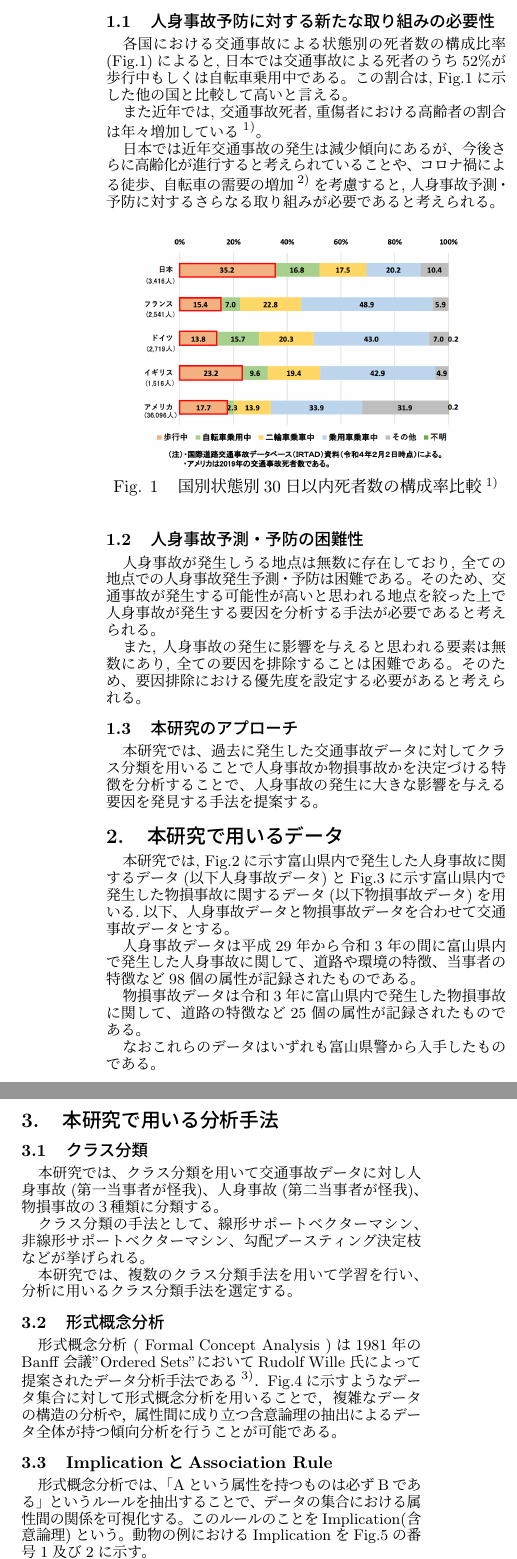
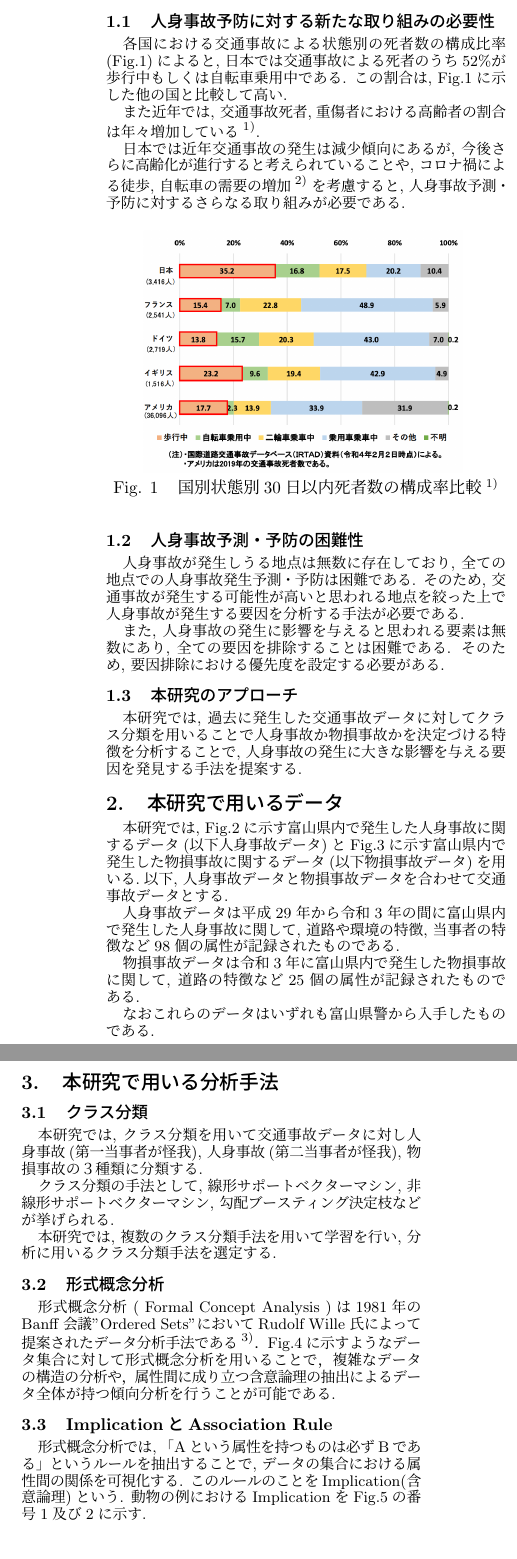
Before and after one commit to KONYUTA/chukaxn, a LaTeX book (main.tex): two parts of the columns of page 1 of 2, joined at a grey line, cut so that both start at the same text, the shorter picture padded with empty space. Compiled offline with pLaTeX and dvipdfmx.

Commit message:
一回目提出

```diff
--- a/main.tex
+++ b/main.tex
@@ -1,4 +1,5 @@
 \documentclass[a4j,8.5pt, twocolumn,fleqn]{jbook}
+\setcounter{secnumdepth}{4}
 \usepackage{styles/sotsu2}
 \usepackage{graphicx}
 \usepackage[dvipdfmx]{color}
@@ -20,12 +21,12 @@
 \section{はじめに}
 \subsection{人身事故予防に対する新たな取り組みの必要性}
 各国における交通事故による状態別の死者数の構成比率(Fig.\ref{国別状態別30日以内死者数の構成率比較}
-)によると, 日本では交通事故による死者のうち52\%が歩行中もしくは自転車乗用中である。
-この割合は, Fig.\ref{国別状態別30日以内死者数の構成率比較}に示した他の国と比較して高いと言える。
+)によると, 日本では交通事故による死者のうち52\%が歩行中もしくは自転車乗用中である.
+この割合は, Fig.\ref{国別状態別30日以内死者数の構成率比較}に示した他の国と比較して高い.
 
-また近年では, 交通事故死者,重傷者における高齢者の割合は年々増加している\cite{令和3年における交通事故の発生状況等について}。
+また近年では, 交通事故死者,重傷者における高齢者の割合は年々増加している\cite{令和3年における交通事故の発生状況等について}.
 
-日本では近年交通事故の発生は減少傾向にあるが、今後さらに高齢化が進行すると考えられていることや、コロナ禍による徒歩、自転車の需要の増加\cite{自転車を巡る現状等}を考慮すると, 人身事故予測・予防に対するさらなる取り組みが必要であると考えられる。
+日本では近年交通事故の発生は減少傾向にあるが, 今後さらに高齢化が進行すると考えられていることや, コロナ禍による徒歩, 自転車の需要の増加\cite{自転車を巡る現状等}を考慮すると, 人身事故予測・予防に対するさらなる取り組みが必要である.
 
 \begin{figure}[htb]
     \centering
@@ -36,26 +37,26 @@
 \end{figure}
 
 \subsection{人身事故予測・予防の困難性}
-人身事故が発生しうる地点は無数に存在しており, 全ての地点での人身事故発生予測・予防は困難である。
-そのため、交通事故が発生する可能性が高いと思われる地点を絞った上で人身事故が発生する要因を分析する手法が必要であると考えられる。
+人身事故が発生しうる地点は無数に存在しており, 全ての地点での人身事故発生予測・予防は困難である.
+そのため, 交通事故が発生する可能性が高いと思われる地点を絞った上で人身事故が発生する要因を分析する手法が必要である.
 
-また, 人身事故の発生に影響を与えると思われる要素は無数にあり, 全ての要因を排除することは困難である。
-そのため、要因排除における優先度を設定する必要があると考えられる。
+また, 人身事故の発生に影響を与えると思われる要素は無数にあり, 全ての要因を排除することは困難である.
+そのため, 要因排除における優先度を設定する必要がある.
 
 \subsection{本研究のアプローチ}
-本研究では、過去に発生した交通事故データに対してクラス分類を用いることで人身事故か物損事故かを決定づける特徴を分析することで、人身事故の発生に大きな影響を与える要因を発見する手法を提案する。
+本研究では, 過去に発生した交通事故データに対してクラス分類を用いることで人身事故か物損事故かを決定づける特徴を分析することで, 人身事故の発生に大きな影響を与える要因を発見する手法を提案する.
 
 
 
 %%%%%%%%%%%%%%%%%%%%
 \section{本研究で用いるデータ}
-本研究では, Fig.\ref{人身事故データ}に示す富山県内で発生した人身事故に関するデータ(以下人身事故データ)とFig.\ref{物損事故データ}に示す富山県内で発生した物損事故に関するデータ(以下物損事故データ)を用いる.以下、人身事故データと物損事故データを合わせて交通事故データとする。
+本研究では, Fig.\ref{人身事故データ}に示す富山県内で発生した人身事故に関するデータ(以下人身事故データ)とFig.\ref{物損事故データ}に示す富山県内で発生した物損事故に関するデータ(以下物損事故データ)を用いる.以下, 人身事故データと物損事故データを合わせて交通事故データとする.
 
-人身事故データは平成29年から令和3年の間に富山県内で発生した人身事故に関して、道路や環境の特徴、当事者の特徴など98個の属性が記録されたものである。
+人身事故データは平成29年から令和3年の間に富山県内で発生した人身事故に関して, 道路や環境の特徴, 当事者の特徴など98個の属性が記録されたものである.
 
-物損事故データは令和3年に富山県内で発生した物損事故に関して、道路の特徴など25個の属性が記録されたものである。
+物損事故データは令和3年に富山県内で発生した物損事故に関して, 道路の特徴など25個の属性が記録されたものである.
 
-なおこれらのデータはいずれも富山県警から入手したものである。
+なおこれらのデータはいずれも富山県警から入手したものである.
 
 \begin{figure}[htb]
     \centering
@@ -77,19 +78,19 @@
 %%%%%%%%%%%%%%%%%%%%%
 \section{本研究で用いる分析手法}
 \subsection{クラス分類}
-本研究では、クラス分類を用いて交通事故データに対し人身事故(第一当事者が怪我)、人身事故(第二当事者が怪我)、物損事故の３種類に分類する。
+本研究では, クラス分類を用いて交通事故データに対し人身事故(第一当事者が怪我), 人身事故(第二当事者が怪我), 物損事故の３種類に分類する.
 
-クラス分類の手法として、線形サポートベクターマシン、非線形サポートベクターマシン、勾配ブースティング決定枝などが挙げられる。
+クラス分類の手法として, 線形サポートベクターマシン, 非線形サポートベクターマシン, 勾配ブースティング決定枝などが挙げられる.
 
-本研究では、複数のクラス分類手法を用いて学習を行い、分析に用いるクラス分類手法を選定する。
+本研究では, 複数のクラス分類手法を用いて学習を行い, 分析に用いるクラス分類手法を選定する.
 
 
 \subsection{形式概念分析}
 形式概念分析 ( Formal Concept Analysis )は1981年のBanff 会議"Ordered Sets"においてRudolf Wille 氏によって提案されたデータ分析手法である\cite{形式概念分析-入門・支援ソフト・応用}．
-Fig.\ref{context}に示すようなデータ集合に対して形式概念分析を用いることで，複雑なデータの構造の分析や，属性間に成り立つ含意論理の抽出によるデータ全体が持つ傾向分析を行うことが可能である。
+Fig.\ref{context}に示すようなデータ集合に対して形式概念分析を用いることで，複雑なデータの構造の分析や，属性間に成り立つ含意論理の抽出によるデータ全体が持つ傾向分析を行うことが可能である.
 
 \subsection{ImplicationとAssociation Rule}
-形式概念分析では、「Aという属性を持つものは必ずBである」というルールを抽出することで、データの集合における属性間の関係を可視化する。
-このルールのことをImplication(含意論理)という。動物の例におけるImplicationをFig.\ref{implications}の番号1及び2に示す。
+形式概念分析では, 「Aという属性を持つものは必ずBである」というルールを抽出することで, データの集合における属性間の関係を可視化する.
+このルールのことをImplication(含意論理)という. 動物の例におけるImplicationをFig.\ref{implications}の番号1及び2に示す.
 
 
```
Also changed, not shown: main.pdf, main.tex (46 more changed lines), 3 other files.
